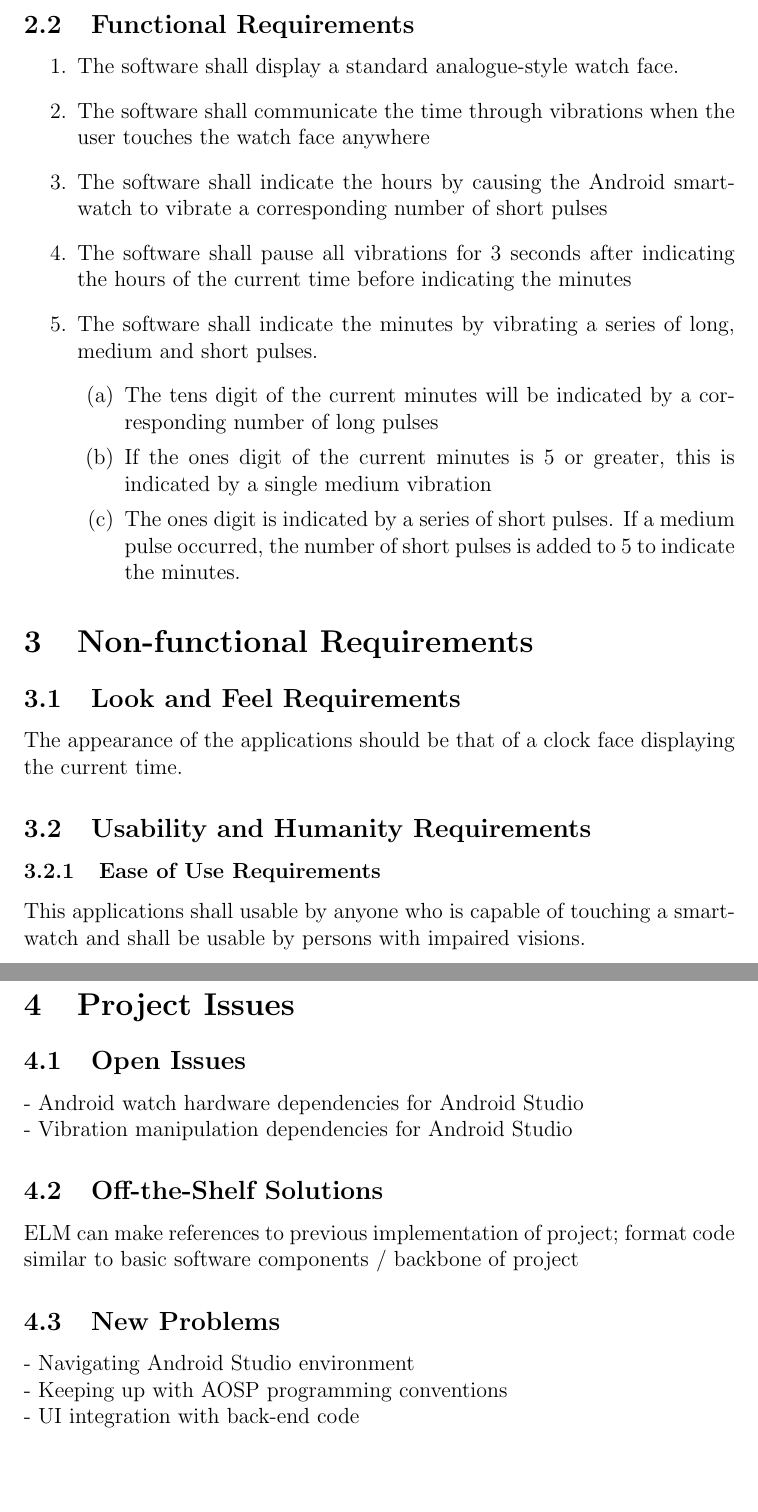
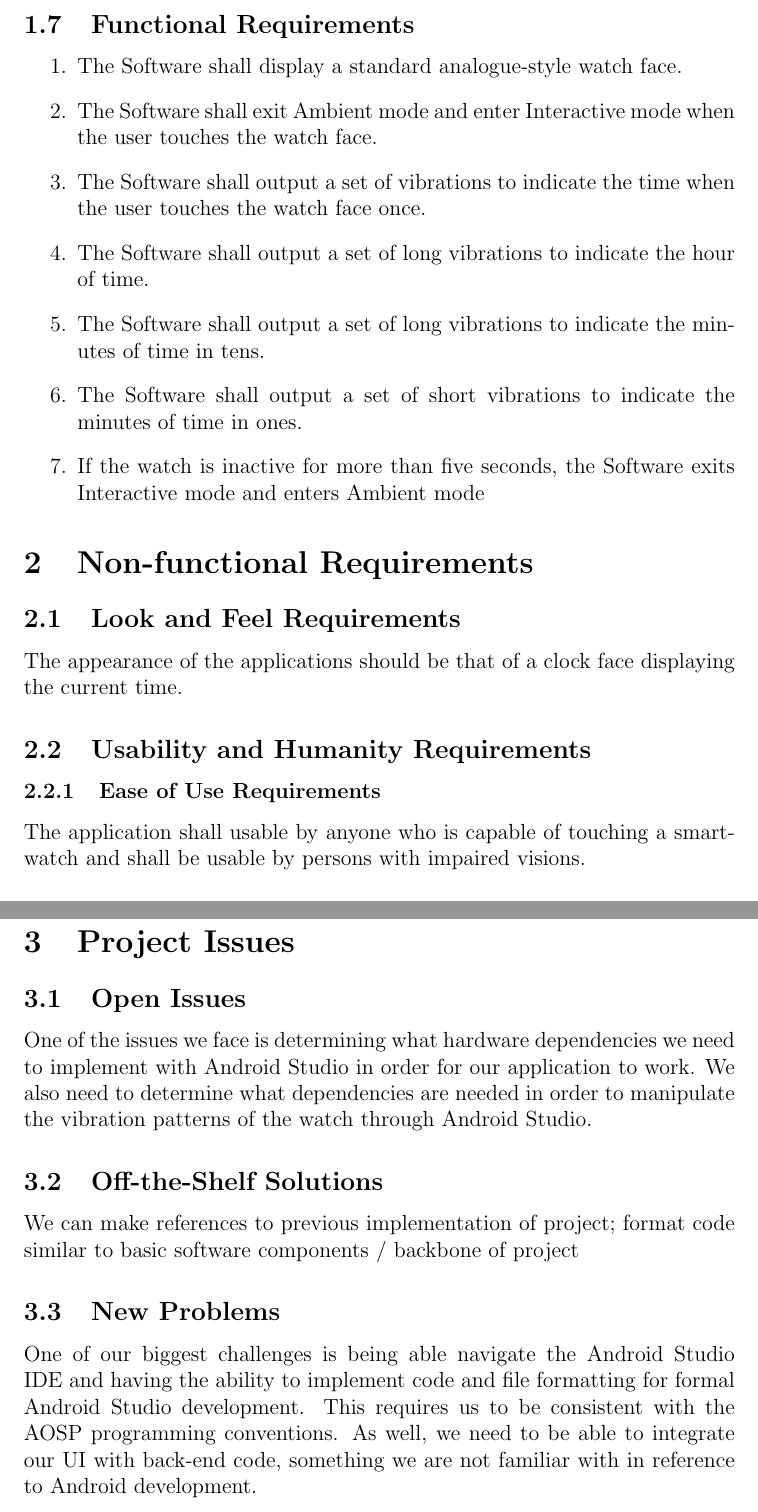
Before and after one commit to liviakelle/TouchTime, a LaTeX document (Documents/SRS/SRS.tex): two parts of pages 7 and 9 of 11, joined at a grey line, cut so that both start at the same text, the shorter picture padded with empty space. Compiled offline with pdfLaTeX.

Commit message:
SRS: modified SRS document to accurately reflect current implementation

```diff
--- a/Documents/SRS/SRS.tex
+++ b/Documents/SRS/SRS.tex
@@ -145,16 +151,20 @@ Following telling the hour, user touches the 10-minute-section where the minute
 \newpage
 \subsection{Functional Requirements}
 \begin{enumerate}
-\item The software shall display a standard analogue-style watch face.
-\item The software shall communicate the time through vibrations when the user touches the watch face anywhere
-\item The software shall indicate the hours by causing the Android smartwatch to vibrate a corresponding number of short pulses
-\item The software shall pause all vibrations for 3 seconds after indicating the hours of the current time before indicating the minutes
-\item The software shall indicate the minutes by vibrating a series of long, medium and short pulses.
-\begin{enumerate}
-\item The tens digit of the current minutes will be indicated by a corresponding number of long pulses
-\item If the ones digit of the current minutes is 5 or greater, this is indicated by a single medium vibration
-\item The ones digit is indicated by a series of short pulses. If a medium pulse occurred, the number of short pulses is added to 5 to indicate the minutes.
-\end{enumerate}
+
+\item The Software shall display a standard analogue-style watch face.
+
+\item The Software shall exit Ambient mode and enter Interactive mode when the user touches the watch face.
+
+\item The Software shall output a set of vibrations to indicate the time when the user touches the watch face once.
+
+\item The Software shall output a set of long vibrations to indicate the hour of time.
+
+\item The Software shall output a set of long vibrations to indicate the minutes of time in tens.
+
+\item The Software shall output a set of short vibrations to indicate the minutes of time in ones.
+
+\item If the watch is inactive for more than five seconds, the Software exits Interactive mode and enters Ambient mode
 
 \end{enumerate}
 
@@ -168,8 +178,7 @@ The appearance of the applications should be that of a clock face displaying the
 
 \subsubsection{Ease of Use Requirements}
 
-This applications shall usable by anyone who is capable of touching a smart-watch and shall be usable by persons with impaired visions.
-
+The application shall usable by anyone who is capable of touching a smart-watch and shall be usable by persons with impaired visions.
 
 \subsubsection{Ease of Learning Requirements}
 
@@ -221,24 +230,16 @@ The application should not cause the Android smart-watch to dangerously overheat
 
 \section{Project Issues}
-
 \subsection{Open Issues}
 
-- Android watch hardware dependencies for Android Studio
-
-\noindent - Vibration manipulation dependencies for Android Studio
+One of the issues we face is determining what hardware dependencies we need to implement with Android Studio in order for our application to work. We also need to determine what dependencies are needed in order to manipulate the vibration patterns of the watch through Android Studio.
 
 \subsection{Off-the-Shelf Solutions}
 
-ELM can make references to previous implementation of project; format code similar to basic software components / backbone of project
-
+We can make references to previous implementation of project; format code similar to basic software components / backbone of project
 
 \subsection{New Problems}
 
-- Navigating Android Studio environment
-
-\noindent - Keeping up with AOSP programming conventions
-
-\noindent - UI integration with back-end code
+One of our biggest challenges is being able navigate the Android Studio IDE and having the ability to implement code and file formatting for formal Android Studio development. This requires us to be consistent with the AOSP programming conventions. As well, we need to be able to integrate our UI with back-end code, something we are not familiar with in reference to Android development.
 
 \subsection{Tasks}
 
```
Also changed, not shown: Documents/SRS/SRS.pdf, Documents/SRS/SRS.tex (52 more changed lines). Lines whose indentation alone changed are shown as unchanged.
